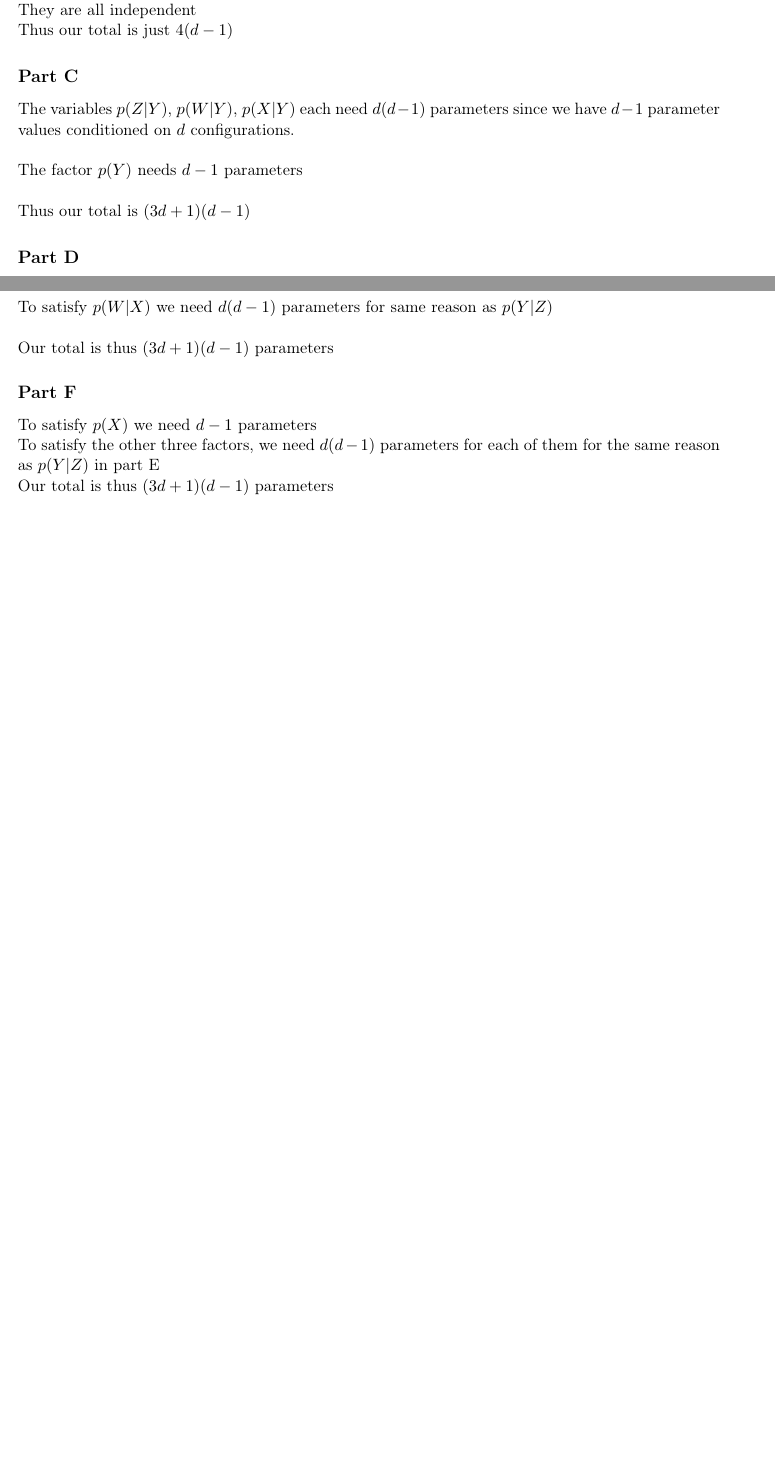
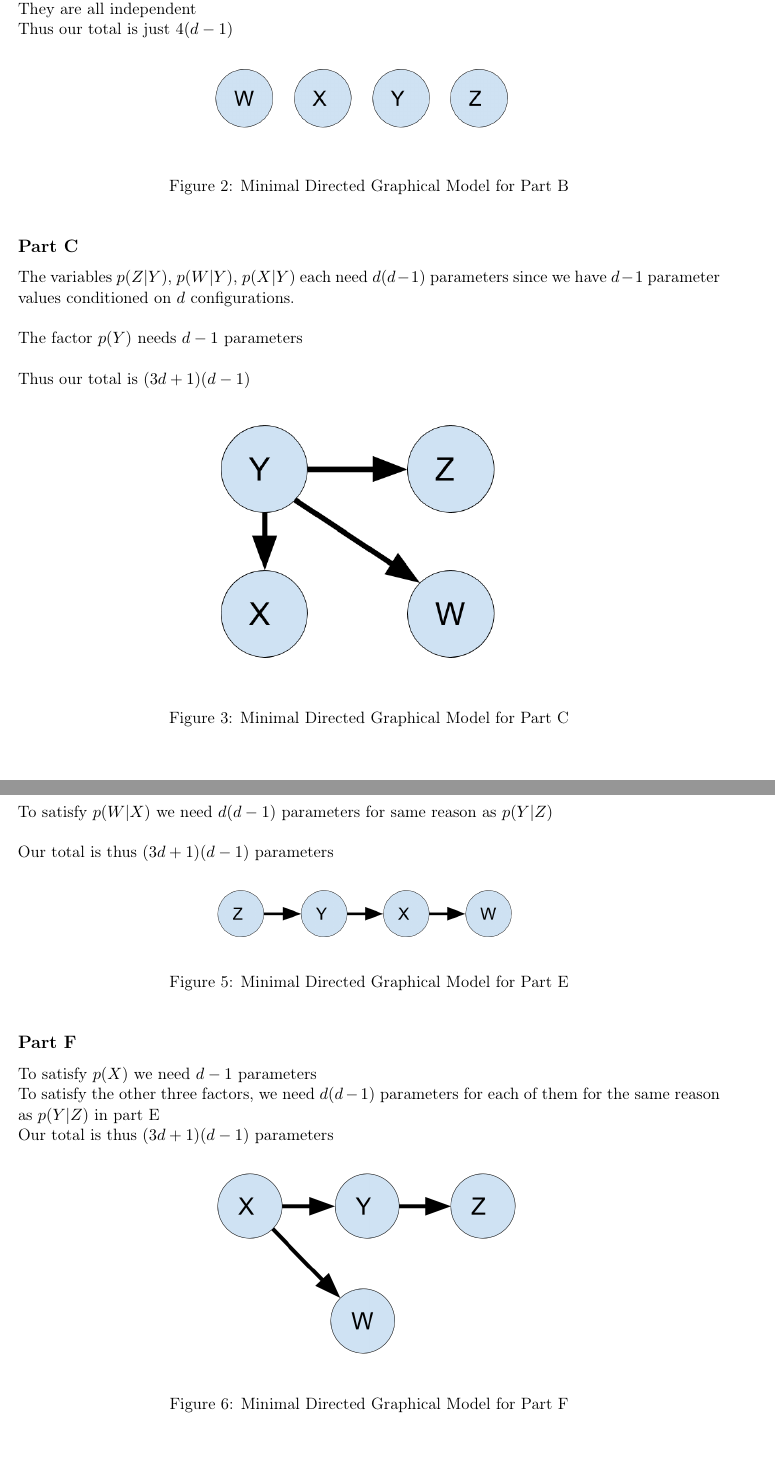
Before and after one commit to zackattacknyu/CS274B, a LaTeX problem sheet (HW1/HW1solution.tex): two parts of pages 1 and 2 of 4 before the commit and two parts of pages 2 and 4 of 6 after it, joined at a grey line, cut so that both start at the same text, the shorter picture padded with empty space. Compiled offline with pdfLaTeX.

Commit message:
finished prob 1

```diff
--- a/HW1/HW1solution.tex
+++ b/HW1/HW1solution.tex
@@ -87,6 +92,11 @@ Thus this Bayesian network does not simplify the joint distribution
 For each random variable, we need $d-1$ parameters. \\
 They are all independent\\
 Thus our total is just $4(d-1)$
+\begin{figure}[h]
+\centering
+\includegraphics[width=3in]{HW1_Prob1_partB.png}
+\caption{Minimal Directed Graphical Model for Part B}
+\end{figure}
 
 \subsection*{Part C}
 
@@ -95,6 +105,13 @@ The variables $p(Z|Y)$, $p(W|Y)$, $p(X|Y)$ each need $d(d-1)$ parameters since w
 The factor $p(Y)$ needs $d-1$ parameters\\
 \\
 Thus our total is $(3d+1)(d-1)$
+\begin{figure}[h]
+\centering
+\includegraphics[width=3in]{HW1_Prob1_partC.png}
+\caption{Minimal Directed Graphical Model for Part C}
+\end{figure}
+
+\newpage
 
 \subsection*{Part D}
 
@@ -119,11 +143,25 @@ To satisfy $p(W|X)$ we need $d(d-1)$ parameters for same reason as $p(Y|Z)$\\
 \\
 Our total is thus $(3d+1)(d-1)$ parameters
 
+\begin{figure}[h]
+\centering
+\includegraphics[width=3in]{HW1_Prob1_partE.png}
+\caption{Minimal Directed Graphical Model for Part E}
+\end{figure}
+
 \subsection*{Part F}
 
 To satisfy $p(X)$ we need $d-1$ parameters\\
 To satisfy the other three factors, we need $d(d-1)$ parameters for each of them for the same reason as $p(Y|Z)$ in part E\\
 Our total is thus $(3d+1)(d-1)$ parameters
+
+\begin{figure}[h]
+\centering
+\includegraphics[width=3in]{HW1_Prob1_partF.png}
+\caption{Minimal Directed Graphical Model for Part F}
+\end{figure}
+
+\newpage
 
 \section*{Problem 2:}
 
```
Also changed, not shown: HW1/HW1 Prob1_partA.png (added), HW1/HW1_Prob1_partA.png (added), HW1/HW1_Prob1_partB.png (added), HW1/HW1_Prob1_partC.png (added), HW1/HW1_Prob1_partD.png (added), HW1/HW1_Prob1_partE.png (added), HW1/HW1_Prob1_partF.png (added), HW1solution.pdf, HW1/HW1solution.tex (14 more changed lines).
